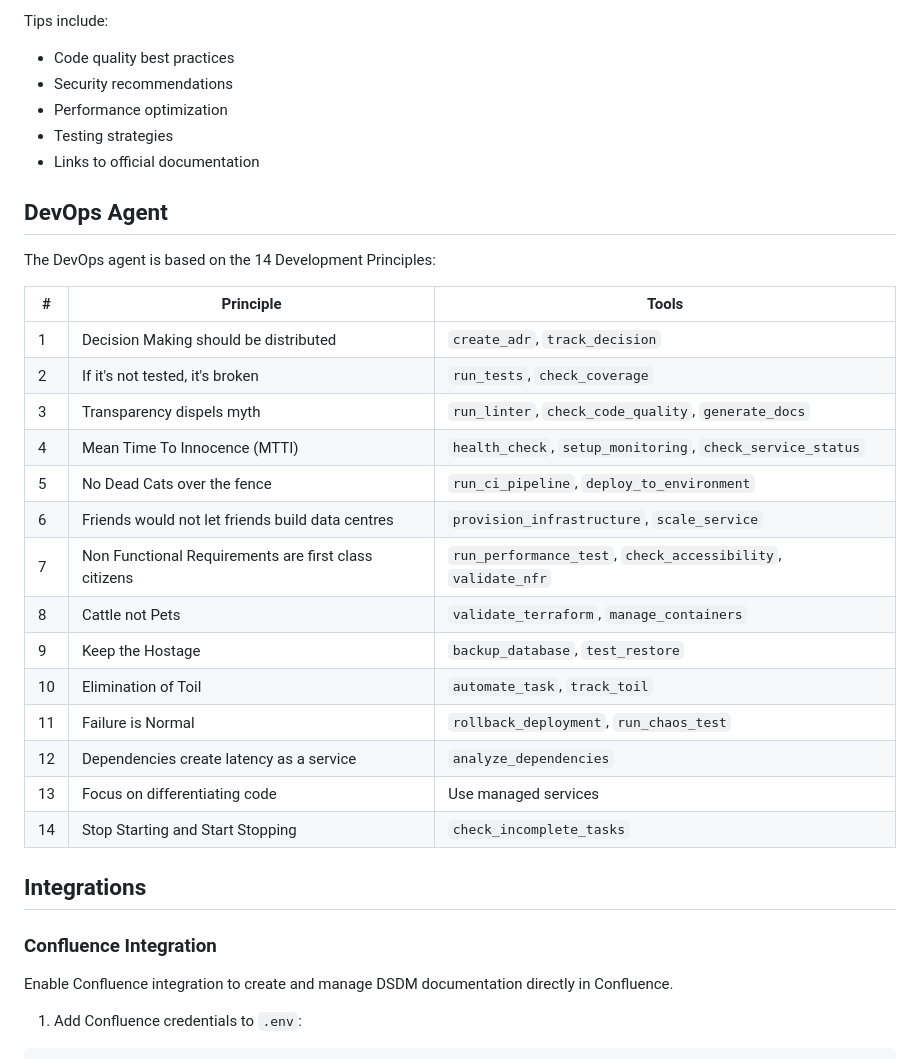
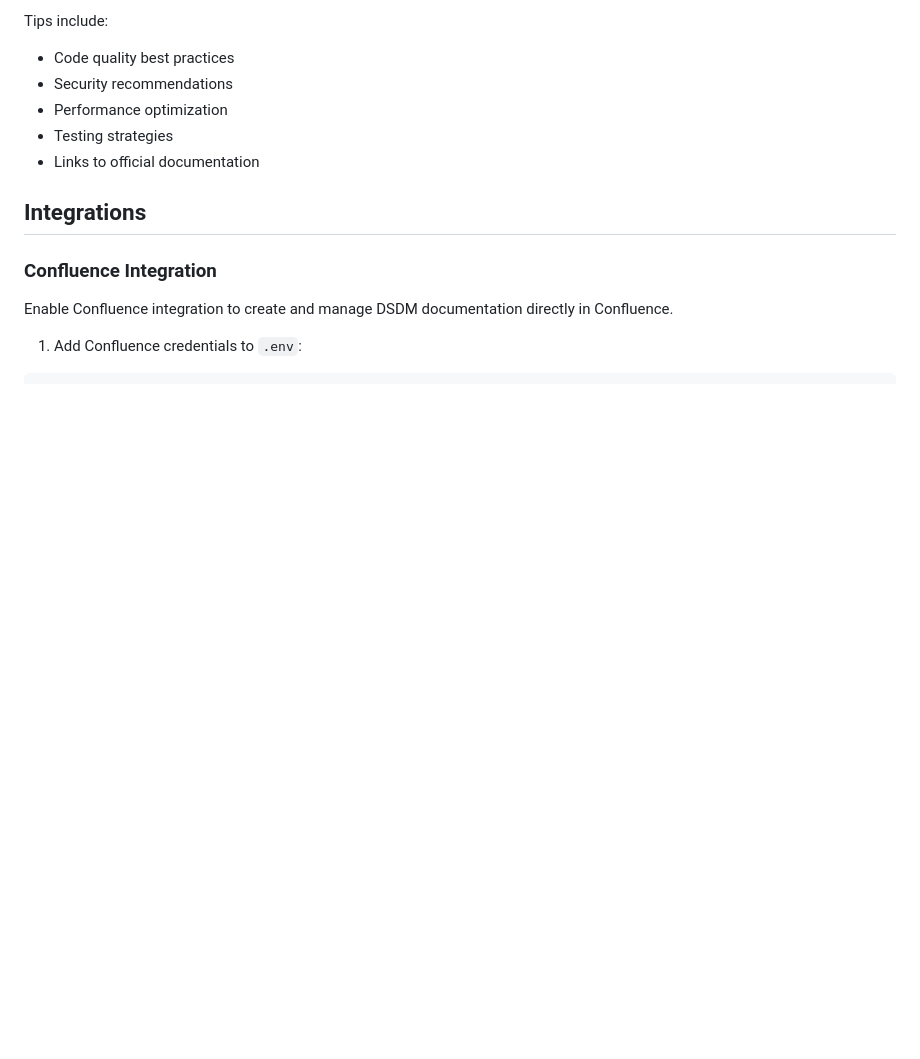
Before and after one commit to phillonc/dsdm-agents, a Markdown page: README.md, the part around the change. Rendered like a GitHub page; blank space fills up the shorter version.

Commit message:
Remove Development Principles table from DevOps Agent section

```diff
--- a/README.md
+++ b/README.md
@@ -808,27 +808,6 @@ Tips include:
 - Testing strategies
 - Links to official documentation
 
-## DevOps Agent
-
-The DevOps agent is based on the 14 Development Principles:
-
-| # | Principle | Tools |
-|---|-----------|-------|
-| 1 | Decision Making should be distributed | `create_adr`, `track_decision` |
-| 2 | If it's not tested, it's broken | `run_tests`, `check_coverage` |
-| 3 | Transparency dispels myth | `run_linter`, `check_code_quality`, `generate_docs` |
-| 4 | Mean Time To Innocence (MTTI) | `health_check`, `setup_monitoring`, `check_service_status` |
-| 5 | No Dead Cats over the fence | `run_ci_pipeline`, `deploy_to_environment` |
-| 6 | Friends would not let friends build data centres | `provision_infrastructure`, `scale_service` |
-| 7 | Non Functional Requirements are first class citizens | `run_performance_test`, `check_accessibility`, `validate_nfr` |
-| 8 | Cattle not Pets | `validate_terraform`, `manage_containers` |
-| 9 | Keep the Hostage | `backup_database`, `test_restore` |
-| 10 | Elimination of Toil | `automate_task`, `track_toil` |
-| 11 | Failure is Normal | `rollback_deployment`, `run_chaos_test` |
-| 12 | Dependencies create latency as a service | `analyze_dependencies` |
-| 13 | Focus on differentiating code | Use managed services |
-| 14 | Stop Starting and Start Stopping | `check_incomplete_tasks` |
-
 ## Integrations
 
 ### Confluence Integration
```
